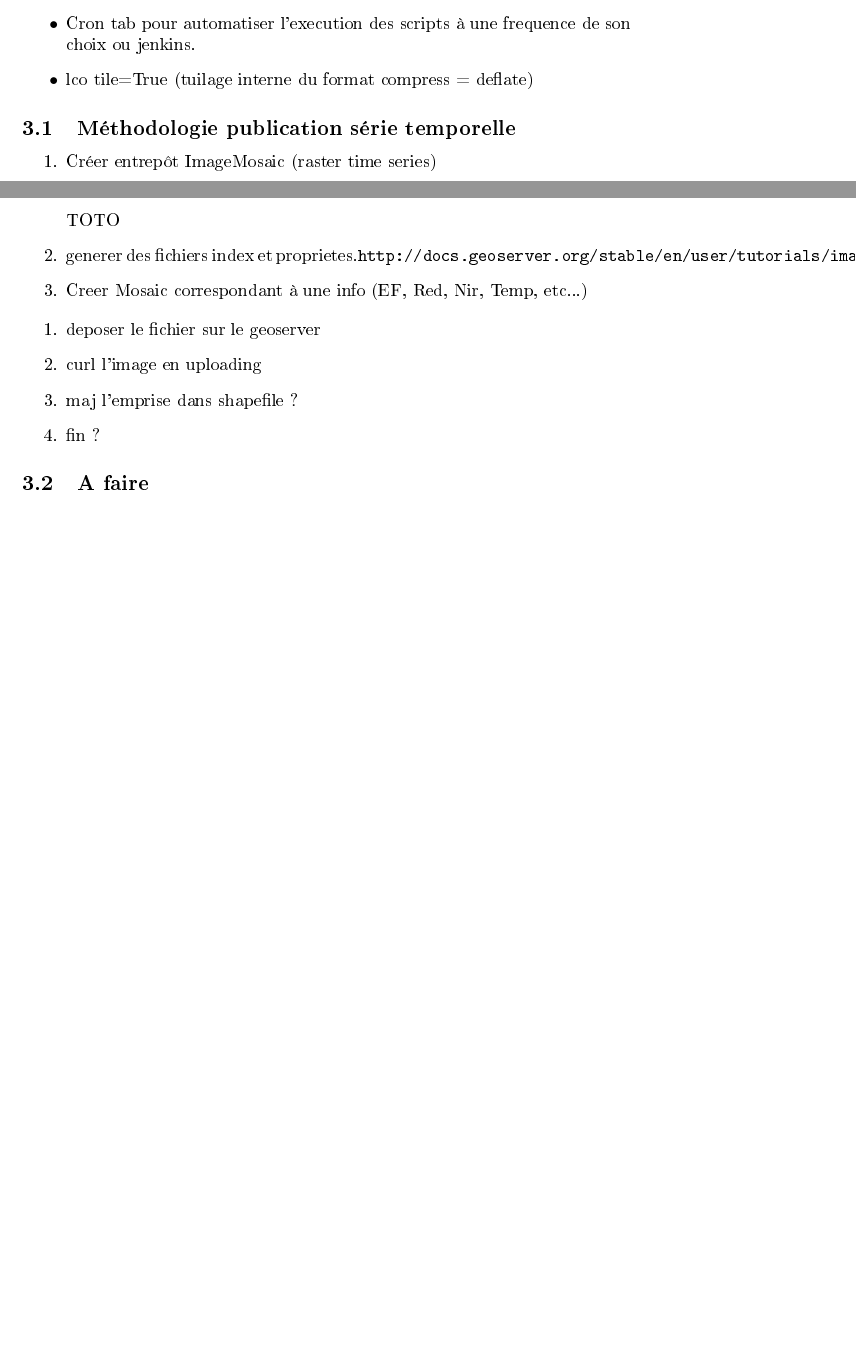
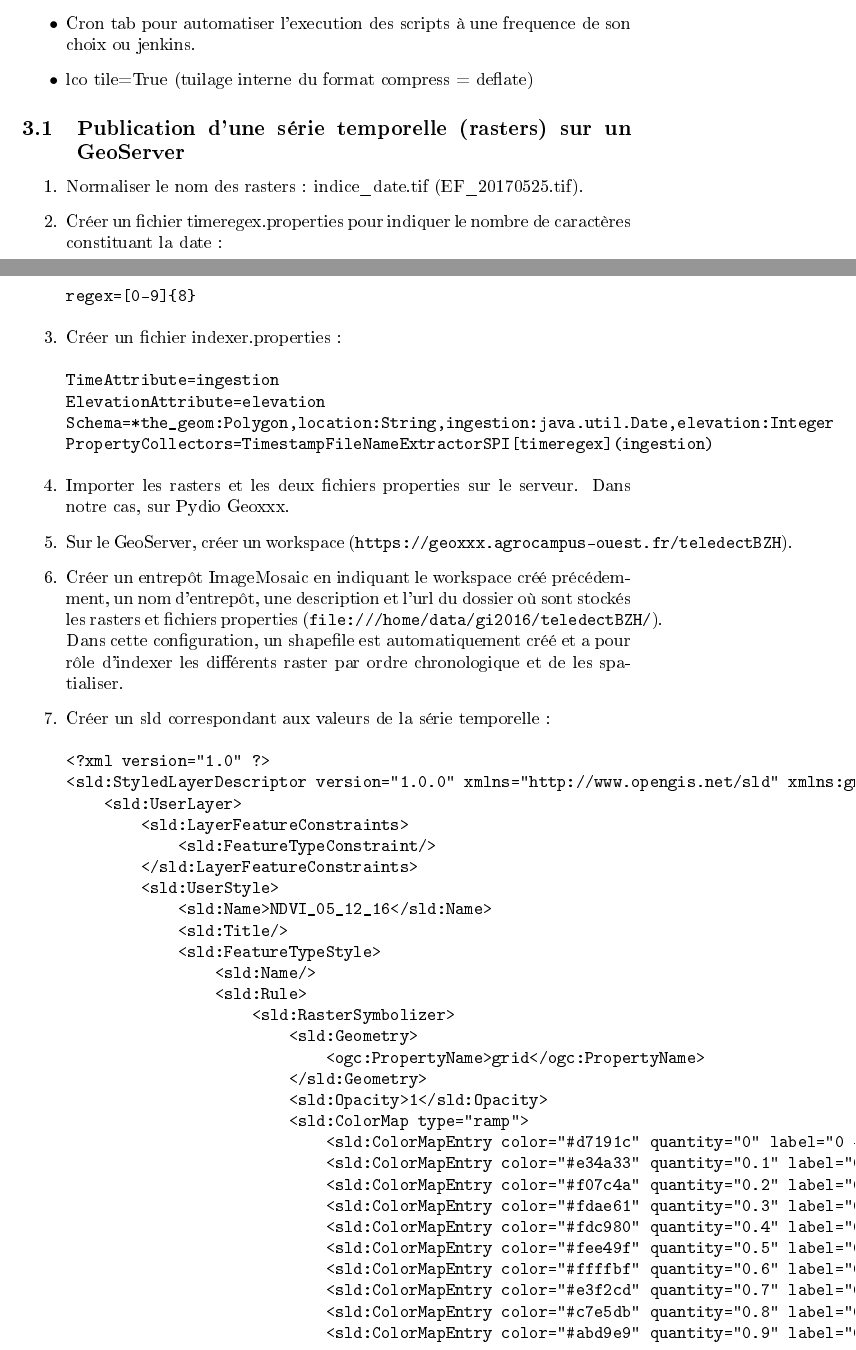
Before and after one commit to geosas/teledectBZH, a LaTeX paper (Documents/DocTravail.tex): two parts of pages 4 and 5 of 5 before the commit and two parts of pages 4 and 5 of 6 after it, joined at a grey line, cut so that both start at the same text, the shorter picture padded with empty space. The pictures show the PDF file Documents/DocTravail.pdf that the author committed with the source.

Commit message:
Methode publication time series + test date traitee

```diff
--- a/Documents/DocTravail.tex
+++ b/Documents/DocTravail.tex
@@ -110,11 +111,51 @@ Lors de cette étape, nous disposons des bandes du rouge et du proche infrarouge
             compress = deflate)
 \end{itemize}
 
-\subsection{Méthodologie publication série temporelle}
+\subsection{Publication d'une série temporelle (rasters) sur un GeoServer}
 
 \begin{enumerate}
-\item Créer entrepôt ImageMosaic (raster time series) \medbreak
-Les rasters doivent avoir la même projection, ColorModel et SampleModel, résoluton. Pas de fichiers datastore.properties à créer pour laisser le geoserver créer le shapefile d'emprise. Créer les fichiers indexer et timeregex et les placer dans le meme dossier que les images raster.
-Le nom des fichiers doivent terminer par la date (ex:EF_20170405.tif).
-\item generer des fichiers index et proprietes.\verb!http://docs.geoserver.org/stable/en/user/tutorials/imagemosaic_timeseries/imagemosaic_time-elevationseries.html!
-\item Creer Mosaic correspondant à une info (EF, Red, Nir, Temp, etc...)
+\item Normaliser le nom des rasters : indice\_date.tif (EF\_20170525.tif).
+\item Créer un fichier timeregex.properties pour indiquer le nombre de caractères constituant la date :
+\begin{verbatim}
+	regex=[0-9]{8}
+\end{verbatim}
+\item Créer un fichier indexer.properties :
+\begin{verbatim}
+	TimeAttribute=ingestion
+	ElevationAttribute=elevation
+Schema=*the_geom:Polygon,location:String,ingestion:java.util.Date,elevation:Integer
+PropertyCollectors=TimestampFileNameExtractorSPI[timeregex](ingestion)
+\end{verbatim}
+\item Importer les rasters et les deux fichiers properties sur le serveur. Dans notre cas, sur Pydio Geoxxx.
+\item Sur le GeoServer, créer un workspace (\verb!https://geoxxx.agrocampus-ouest.fr/teledectBZH!).
+\item Créer un entrepôt ImageMosaic en indiquant le workspace créé précédemment, un nom d'entrepôt, une description et l'url du dossier où sont stockés les rasters et fichiers properties (\verb!file:///home/data/gi2016/teledectBZH/!). Dans cette configuration, un shapefile est automatiquement créé et a pour rôle d'indexer les différents raster par ordre chronologique et de les spatialiser.
+\item Créer un sld correspondant aux valeurs de la série temporelle :
+\begin{verbatim}
+<?xml version="1.0" ?>
+<sld:StyledLayerDescriptor version="1.0.0" xmlns="http://www.opengis.net/sld" xmlns:gml="http://www.opengis.net/gml" xmlns:ogc="http://www.opengis.net/ogc" xmlns:sld="http://www.opengis.net/sld">
+    <sld:UserLayer>
+        <sld:LayerFeatureConstraints>
+            <sld:FeatureTypeConstraint/>
+        </sld:LayerFeatureConstraints>
+        <sld:UserStyle>
+            <sld:Name>NDVI_05_12_16</sld:Name>
+            <sld:Title/>
+            <sld:FeatureTypeStyle>
+                <sld:Name/>
+                <sld:Rule>
+                    <sld:RasterSymbolizer>
+                        <sld:Geometry>
+                            <ogc:PropertyName>grid</ogc:PropertyName>
+                        </sld:Geometry>
+                        <sld:Opacity>1</sld:Opacity>
+                        <sld:ColorMap type="ramp">
+                            <sld:ColorMapEntry color="#d7191c" quantity="0" label="0 - 0.1" opacity="1"/>
+                            <sld:ColorMapEntry color="#e34a33" quantity="0.1" label="0.1 - 0.2" opacity="1"/>
+                            <sld:ColorMapEntry color="#f07c4a" quantity="0.2" label="0.2 - 0.3" opacity="1"/>
+                            <sld:ColorMapEntry color="#fdae61" quantity="0.3" label="0.3 - 0.4" opacity="1"/>
+                            <sld:ColorMapEntry color="#fdc980" quantity="0.4" label="0.4 - 0.5" opacity="1"/>
+                            <sld:ColorMapEntry color="#fee49f" quantity="0.5" label="0.5 - 0.6" opacity="1"/>
+                            <sld:ColorMapEntry color="#ffffbf" quantity="0.6" label="0.6 - 0.7" opacity="1"/>
+                            <sld:ColorMapEntry color="#e3f2cd" quantity="0.7" label="0.7 - 0.8" opacity="1"/>
+                            <sld:ColorMapEntry color="#c7e5db" quantity="0.8" label="0.8 - 0.9" opacity="1"/>
+                            <sld:ColorMapEntry color="#abd9e9" quantity="0.9" label="0.9 - 1.0" opacity="1"/>
@@ -120,0 +165,4 @@ Le nom des fichiers doivent terminer par la date (ex:EF_20170405.tif).
+                        </sld:ColorMap>
+                    </sld:RasterSymbolizer>
+                </sld:Rule>
+            </sld:FeatureTypeStyle>
@@ -121,15 +175,12 @@ Le nom des fichiers doivent terminer par la date (ex:EF_20170405.tif).
 \end{enumerate}
 
-\begin{enumerate}
-\item deposer le fichier sur le geoserver
-\item curl l'image en uploading
-\item maj l'emprise dans shapefile ?
-\item fin ?
-\end{enumerate}
+\subsection{Mise à jour d'une série temporelle (rasters) sur un GeoServer}
 
 \subsection{A faire}
-
-Lancer la publication d'une serie d'images \verb!http://docs.geoserver.org/latest/en/user/rest/examples/curl.html! uploading image mosaic
+\begin{itemize}
+\item Tester l'ajout d'une date sur le GeoServer.
+\item Lancer la publication d'une serie d'images \verb!http://docs.geoserver.org/latest/en/user/rest/examples/curl.html! uploading image mosaic
+\end{itemize}
 \section{Bibliographie}
 
 Comparisons of normalized difference vegetation index from MODIS Terra and Aqua data in northwestern China (http://ieeexplore.ieee.org/document/4423572/)
```
Also changed, not shown: Documents/DocTravail.pdf, Documents/DocTravail.tex (10 more changed lines), 5 other files.
